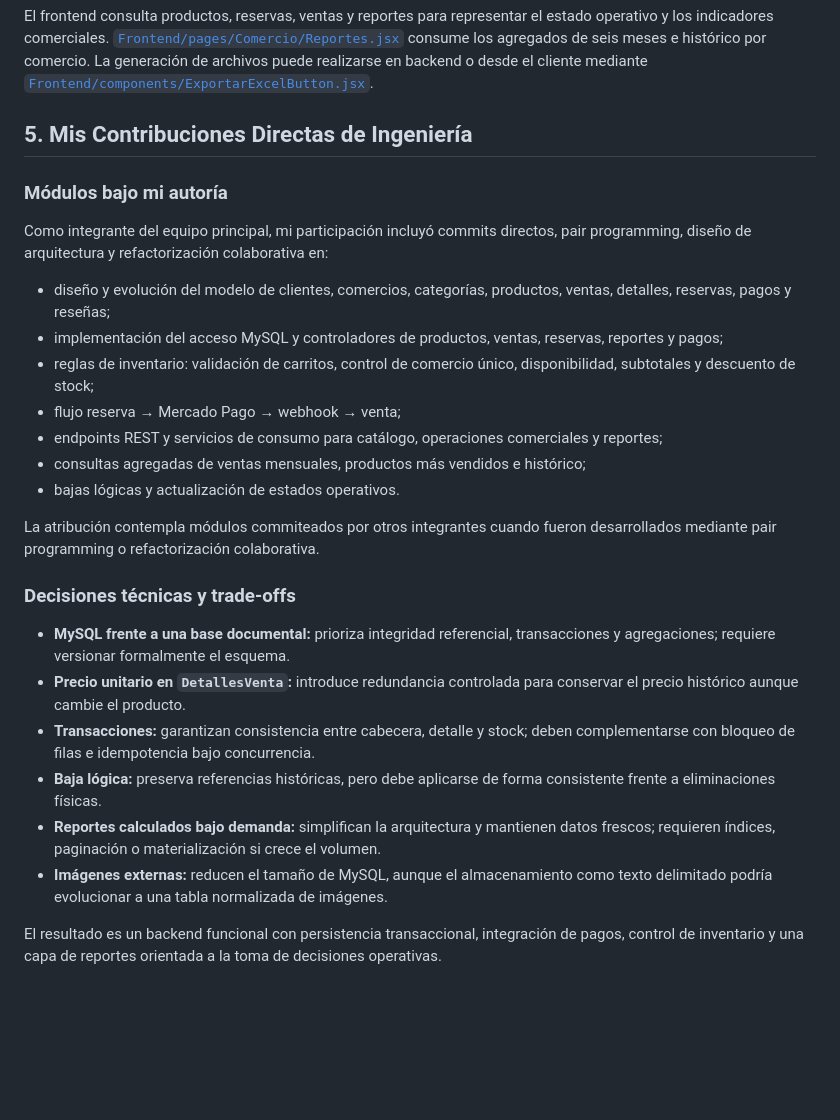
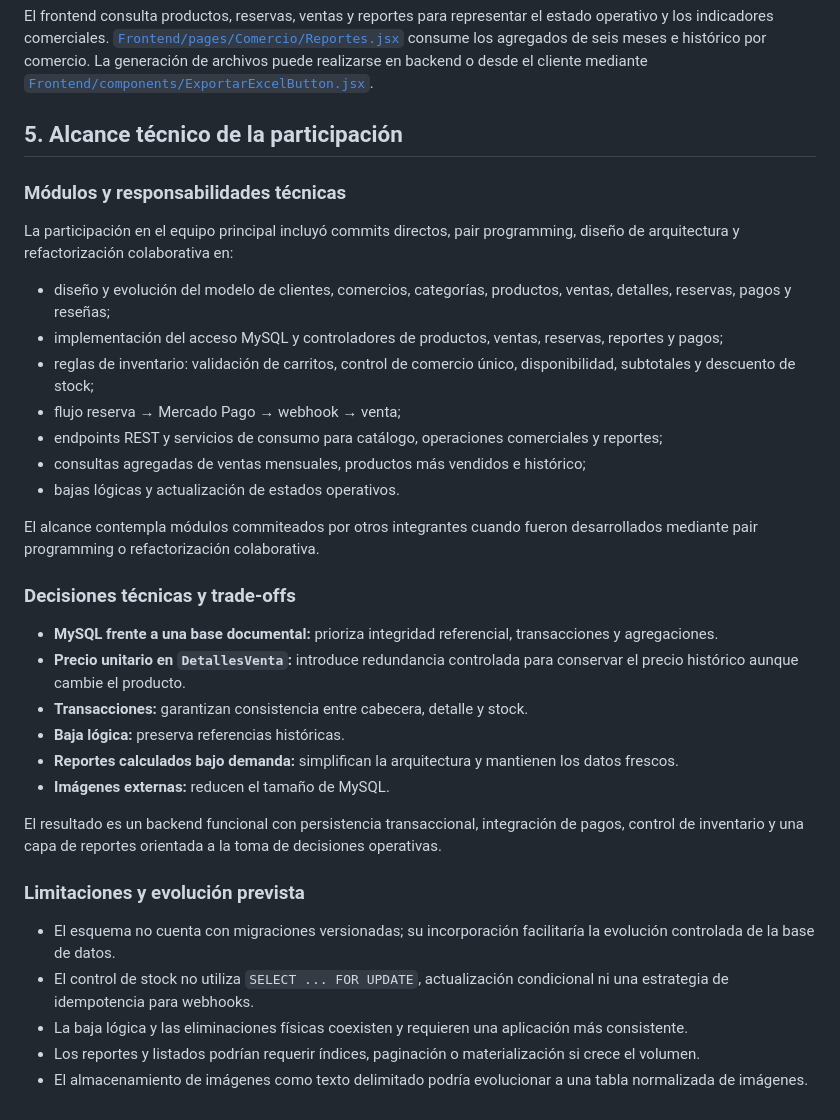
Before and after one commit to tomasabrate/Bites, a Markdown page: README.md, the part around one of its changes. Drawn GitHub-style; blank space fills up the shorter version.

```diff
--- a/README.md
+++ b/README.md
@@ -127,11 +168,11 @@ Los servicios del cliente, como [`Frontend/services/productos.js`](C:/Users/Toma
 
 El frontend consulta productos, reservas, ventas y reportes para representar el estado operativo y los indicadores comerciales. [`Frontend/pages/Comercio/Reportes.jsx`](C:/Users/Tomas%20Abrate/Documents/Repositorios/Bites/Frontend/pages/Comercio/Reportes.jsx) consume los agregados de seis meses e histórico por comercio. La generación de archivos puede realizarse en backend o desde el cliente mediante [`Frontend/components/ExportarExcelButton.jsx`](C:/Users/Tomas%20Abrate/Documents/Repositorios/Bites/Frontend/components/ExportarExcelButton.jsx).
 
-## 5. Mis Contribuciones Directas de Ingeniería
+## 5. Alcance técnico de la participación
 
-### Módulos bajo mi autoría
+### Módulos y responsabilidades técnicas
 
-Como integrante del equipo principal, mi participación incluyó commits directos, pair programming, diseño de arquitectura y refactorización colaborativa en:
+La participación en el equipo principal incluyó commits directos, pair programming, diseño de arquitectura y refactorización colaborativa en:
 
 - diseño y evolución del modelo de clientes, comercios, categorías, productos, ventas, detalles, reservas, pagos y reseñas;
 - implementación del acceso MySQL y controladores de productos, ventas, reservas, reportes y pagos;
@@ -141,15 +182,23 @@ Como integrante del equipo principal, mi participación incluyó commits directo
 - consultas agregadas de ventas mensuales, productos más vendidos e histórico;
 - bajas lógicas y actualización de estados operativos.
 
-La atribución contempla módulos commiteados por otros integrantes cuando fueron desarrollados mediante pair programming o refactorización colaborativa.
+El alcance contempla módulos commiteados por otros integrantes cuando fueron desarrollados mediante pair programming o refactorización colaborativa.
 
 ### Decisiones técnicas y trade-offs
 
-- **MySQL frente a una base documental:** prioriza integridad referencial, transacciones y agregaciones; requiere versionar formalmente el esquema.
+- **MySQL frente a una base documental:** prioriza integridad referencial, transacciones y agregaciones.
 - **Precio unitario en `DetallesVenta`:** introduce redundancia controlada para conservar el precio histórico aunque cambie el producto.
-- **Transacciones:** garantizan consistencia entre cabecera, detalle y stock; deben complementarse con bloqueo de filas e idempotencia bajo concurrencia.
-- **Baja lógica:** preserva referencias históricas, pero debe aplicarse de forma consistente frente a eliminaciones físicas.
-- **Reportes calculados bajo demanda:** simplifican la arquitectura y mantienen datos frescos; requieren índices, paginación o materialización si crece el volumen.
-- **Imágenes externas:** reducen el tamaño de MySQL, aunque el almacenamiento como texto delimitado podría evolucionar a una tabla normalizada de imágenes.
+- **Transacciones:** garantizan consistencia entre cabecera, detalle y stock.
+- **Baja lógica:** preserva referencias históricas.
+- **Reportes calculados bajo demanda:** simplifican la arquitectura y mantienen los datos frescos.
+- **Imágenes externas:** reducen el tamaño de MySQL.
 
 El resultado es un backend funcional con persistencia transaccional, integración de pagos, control de inventario y una capa de reportes orientada a la toma de decisiones operativas.
+
+### Limitaciones y evolución prevista
+
+- El esquema no cuenta con migraciones versionadas; su incorporación facilitaría la evolución controlada de la base de datos.
+- El control de stock no utiliza `SELECT ... FOR UPDATE`, actualización condicional ni una estrategia de idempotencia para webhooks.
+- La baja lógica y las eliminaciones físicas coexisten y requieren una aplicación más consistente.
+- Los reportes y listados podrían requerir índices, paginación o materialización si crece el volumen.
+- El almacenamiento de imágenes como texto delimitado podría evolucionar a una tabla normalizada de imágenes.
```
Also changed, not shown: other parts of README.md (+43 -2 lines).
